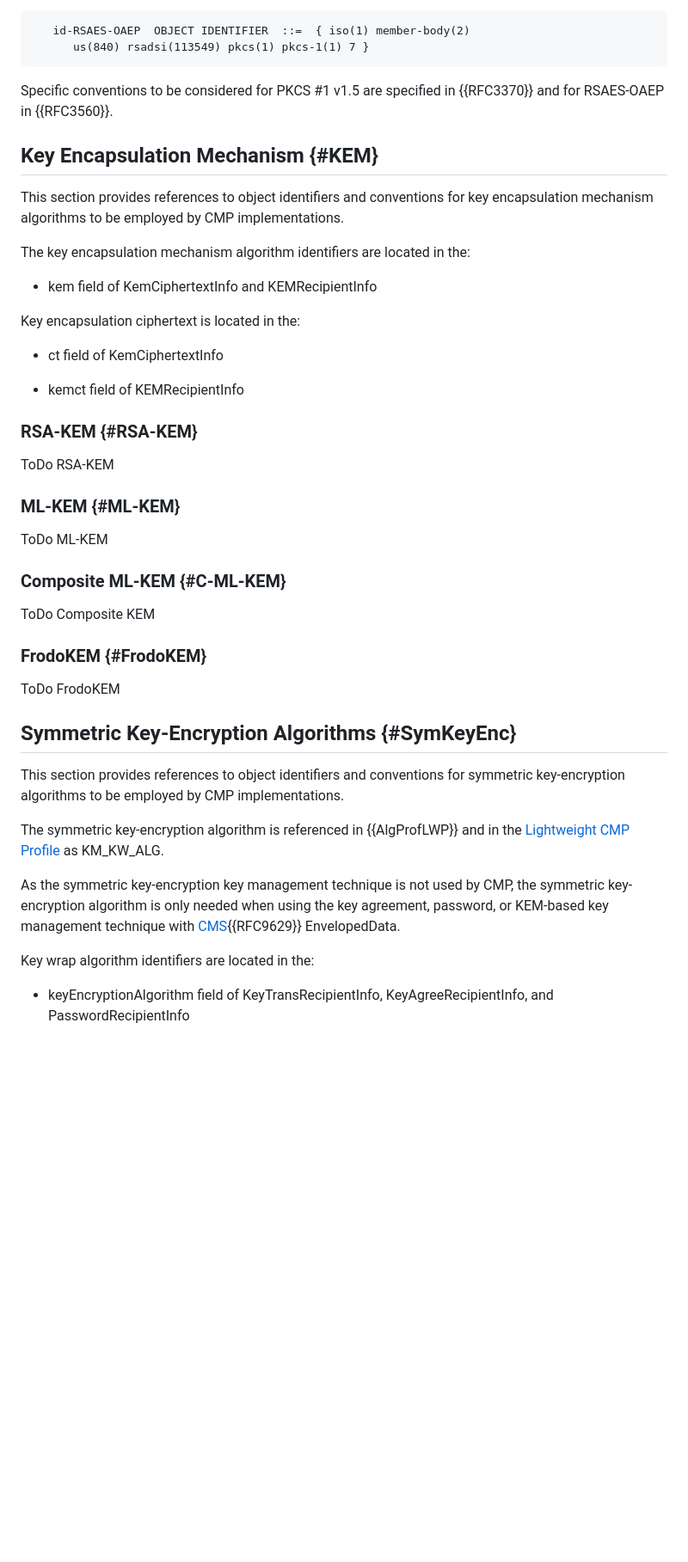
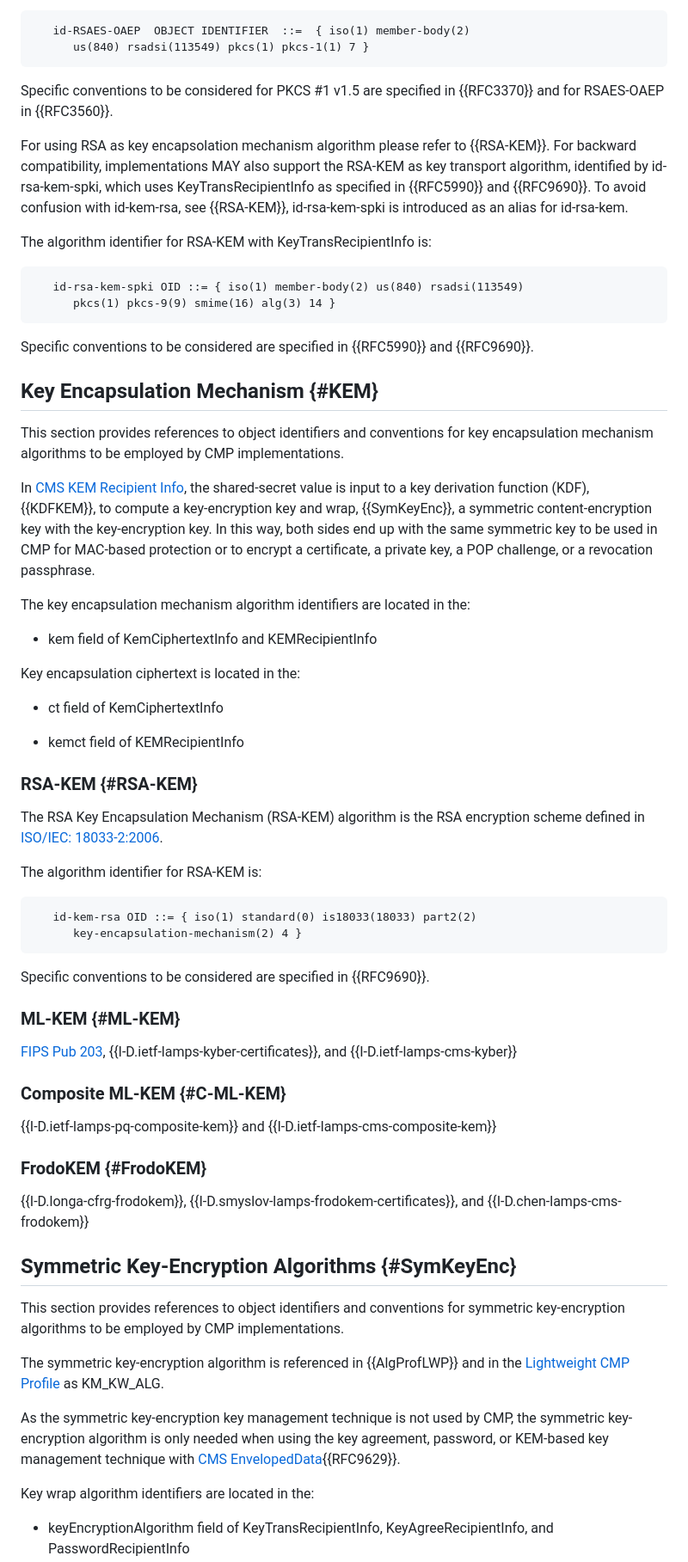
Before and after one commit to HBrock/rfc9481bis, a Markdown page: draft-brockhaus-lamps-rfc9481bis.md, the part around one of its changes. Shown at 86% size. Drawn GitHub-style; blank space fills up the shorter version.

```diff
--- a/draft-brockhaus-lamps-rfc9481bis.md
+++ b/draft-brockhaus-lamps-rfc9481bis.md
@@ -904,11 +912,32 @@ The algorithm identifier for RSAES-OAEP is:
 Specific conventions to be considered for PKCS #1 v1.5 are specified in
 {{RFC3370}} and for RSAES-OAEP in {{RFC3560}}.
 
+For using RSA as key encapsolation mechanism algorithm please refer to {{RSA-KEM}}.
+For backward compatibility, implementations MAY also support the RSA-KEM as key transport
+algorithm, identified by id-rsa-kem-spki, which uses KeyTransRecipientInfo as specified
+in {{RFC5990}} and {{RFC9690}}. To avoid confusion with id‑kem‑rsa, see {{RSA-KEM}},
+id‑rsa‑kem‑spki is introduced as an alias for id-rsa-kem.
+
+The algorithm identifier for RSA-KEM with KeyTransRecipientInfo is:
+
+~~~~ asn.1
+   id-rsa-kem-spki OID ::= { iso(1) member-body(2) us(840) rsadsi(113549)
+      pkcs(1) pkcs-9(9) smime(16) alg(3) 14 }
+~~~~
+
+Specific conventions to be considered are specified in {{RFC5990}} and {{RFC9690}}.
+
 ## Key Encapsulation Mechanism {#KEM}
 
 This section provides references to object identifiers and conventions for key
 encapsulation mechanism algorithms to be employed by CMP implementations.
 
+In [CMS KEM Recipient Info](#RFC9629), the shared-secret value is input to a key
+derivation function (KDF), {{KDFKEM}}, to compute a key-encryption key and wrap, {{SymKeyEnc}},
+a symmetric content-encryption key with the key-encryption key. In this way, both sides
+end up with the same symmetric key to be used in CMP for MAC-based protection or to encrypt
+a certificate, a private key, a POP challenge, or a revocation passphrase.
+
 The key encapsulation mechanism algorithm identifiers are located in the:
 
 * kem field of KemCiphertextInfo and KEMRecipientInfo
@@ -921,19 +950,30 @@ Key encapsulation ciphertext is located in the:
 
 ### RSA-KEM {#RSA-KEM}
 
-ToDo RSA-KEM
+The RSA Key Encapsulation Mechanism (RSA-KEM) algorithm is the RSA encryption scheme
+defined in [ISO/IEC: 18033-2:2006](#ISO.18033-2).
+
+The algorithm identifier for RSA-KEM is:
+
+~~~~ asn.1
+   id-kem-rsa OID ::= { iso(1) standard(0) is18033(18033) part2(2)
+      key-encapsulation-mechanism(2) 4 }
+~~~~
+
+Specific conventions to be considered are specified in {{RFC9690}}.
+
 
 ### ML-KEM {#ML-KEM}
 
-ToDo ML-KEM
+[FIPS Pub 203](#NIST.FIPS.203), {{I-D.ietf-lamps-kyber-certificates}}, and {{I-D.ietf-lamps-cms-kyber}}
 
 ### Composite ML-KEM {#C-ML-KEM}
 
-ToDo Composite KEM
+{{I-D.ietf-lamps-pq-composite-kem}} and {{I-D.ietf-lamps-cms-composite-kem}}
 
 ### FrodoKEM {#FrodoKEM}
 
-ToDo FrodoKEM
+{{I-D.longa-cfrg-frodokem}}, {{I-D.smyslov-lamps-frodokem-certificates}}, and {{I-D.chen-lamps-cms-frodokem}}
 
 
 ## Symmetric Key-Encryption Algorithms {#SymKeyEnc}
@@ -947,7 +987,7 @@ the [Lightweight CMP Profile](#RFC9483) as KM_KW_ALG.
 As the symmetric key-encryption key management technique is not used
 by CMP, the symmetric key-encryption algorithm is only needed when
 using the key agreement, password, or KEM-based key management technique
-with [CMS](#RFC5652){{RFC9629}} EnvelopedData.
+with [CMS EnvelopedData](#RFC5652){{RFC9629}}.
 
 Key wrap algorithm identifiers are located in the:
 
```
Also changed, not shown: other parts of draft-brockhaus-lamps-rfc9481bis.md (+31 -23 lines).
